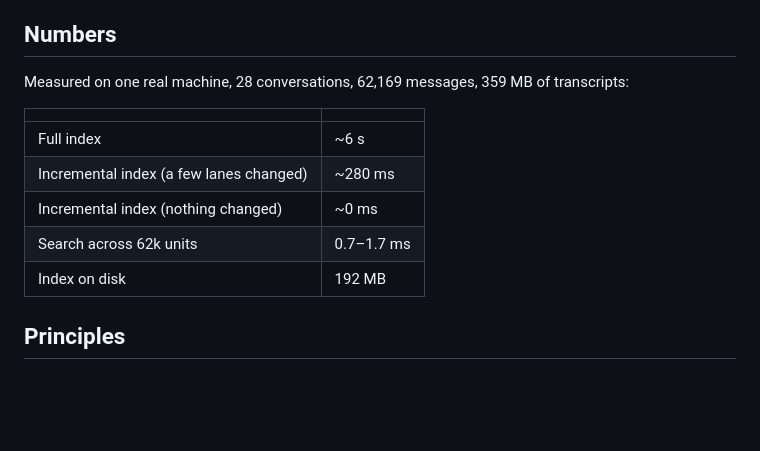
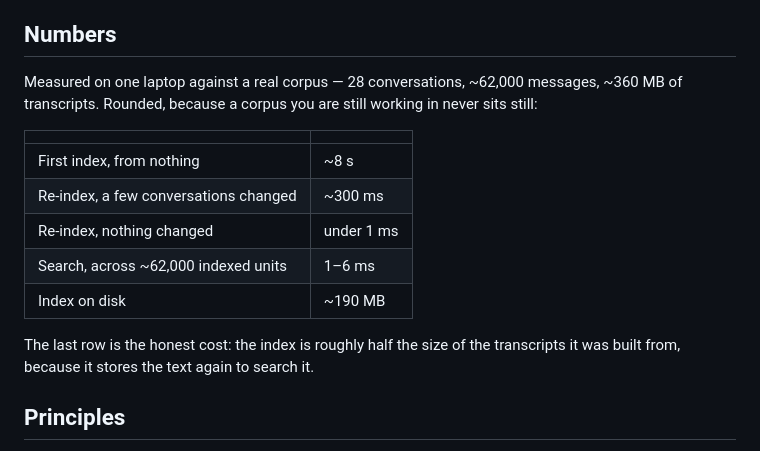
Before and after one commit to Ashes47/braids, a Markdown page: README.md, the part around the change. Rendered like a GitHub page; blank space fills up the shorter version.

```diff
--- a/README.md
+++ b/README.md
@@ -181,16 +181,20 @@ braids reads your transcripts, so this matters more than usual:
 
 ## Numbers
 
-Measured on one real machine, 28 conversations, 62,169 messages, 359 MB of
-transcripts:
+Measured on one laptop against a real corpus — 28 conversations, ~62,000
+messages, ~360 MB of transcripts. Rounded, because a corpus you are still
+working in never sits still:
 
 | | |
 |---|---|
-| Full index | ~6 s |
-| Incremental index (a few lanes changed) | ~280 ms |
-| Incremental index (nothing changed) | ~0 ms |
-| Search across 62k units | 0.7–1.7 ms |
-| Index on disk | 192 MB |
+| First index, from nothing | ~8 s |
+| Re-index, a few conversations changed | ~300 ms |
+| Re-index, nothing changed | under 1 ms |
+| Search, across ~62,000 indexed units | 1–6 ms |
+| Index on disk | ~190 MB |
+
+The last row is the honest cost: the index is roughly half the size of the
+transcripts it was built from, because it stores the text again to search it.
 
 ## Principles
 
```
Also changed, not shown: SPEC.md (+8 -6 lines).
